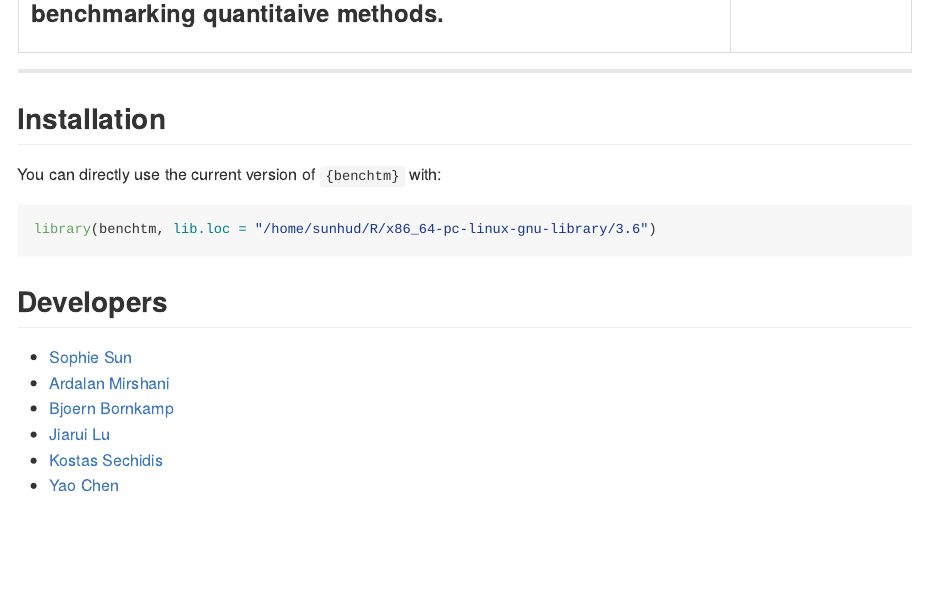
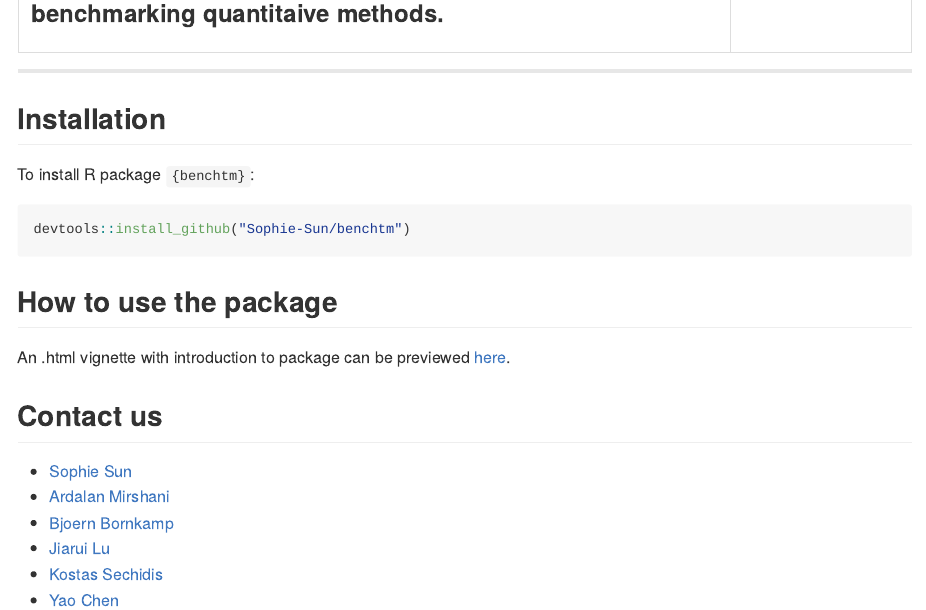
Before and after one commit to Sophie-Sun/benchtm, an R Markdown document (README.Rmd): the page in a window 1100 px wide, from 280 px down. Rendered offline with R 4.5, knitr and Pandoc, with nearby package versions.

Commit message:
updated vegnette

````diff
--- a/README.Rmd
+++ b/README.Rmd
@@ -41,13 +41,16 @@ knitr::opts_chunk$set(
 
 ## Installation
 
-You can directly use the current version of `{benchtm}` with:
+To install R package `{benchtm}`:
 
 ``` {r, eval = FALSE}
-library(benchtm, lib.loc = "/home/sunhud/R/x86_64-pc-linux-gnu-library/3.6")
+devtools::install_github("Sophie-Sun/benchtm")
 ```
 
-## Developers
+## How to use the package
+An .html vignette with introduction to package can be previewed [here](https://htmlpreview.github.io/?https://raw.githubusercontent.com/Sophie-Sun/benchtm/master/docs/articles/index.html).
+
+## Contact us
 - [Sophie Sun](mailto:sophie.sun@novartis.com)
 - [Ardalan Mirshani](mailto:ardalan.mirshani@novartis.com)
 - [Bjoern Bornkamp](mailto:bjoern.bornkamp@novartis.com)
````
Also changed, not shown: vignettes/a01_User_guidance.Rmd (+1 -1 lines), vignettes/a03_Examples_Simulation.Rmd (+1 -1 lines), README.md, docs/pkgdown.yml, 114 other files.
